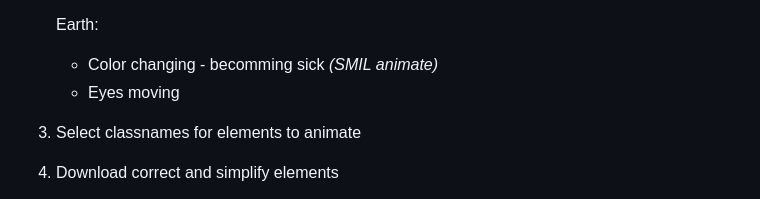
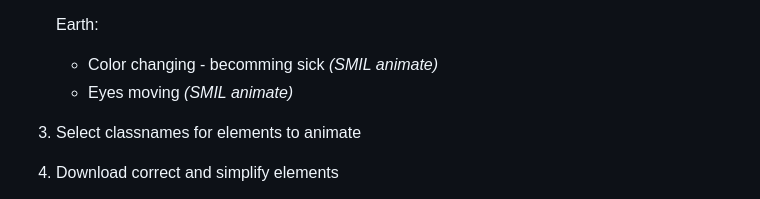
Before and after one commit to AdvancedCSS2024/idg1293-2024-oblig2-group-2, a Markdown page: documents/report.md, the part around the change. Rendered like a GitHub page.

Commit message:
forgot to add the type of animation for one element. added now

```diff
--- a/documents/report.md
+++ b/documents/report.md
@@ -46,7 +46,7 @@ After that, we should make sure scalability works, then implement the animations
    Earth:
 
    - Color changing - becomming sick _(SMIL animate)_
-   - Eyes moving
+   - Eyes moving _(SMIL animate)_
 
 3. Select classnames for elements to animate
 4. Download correct and simplify elements
```
